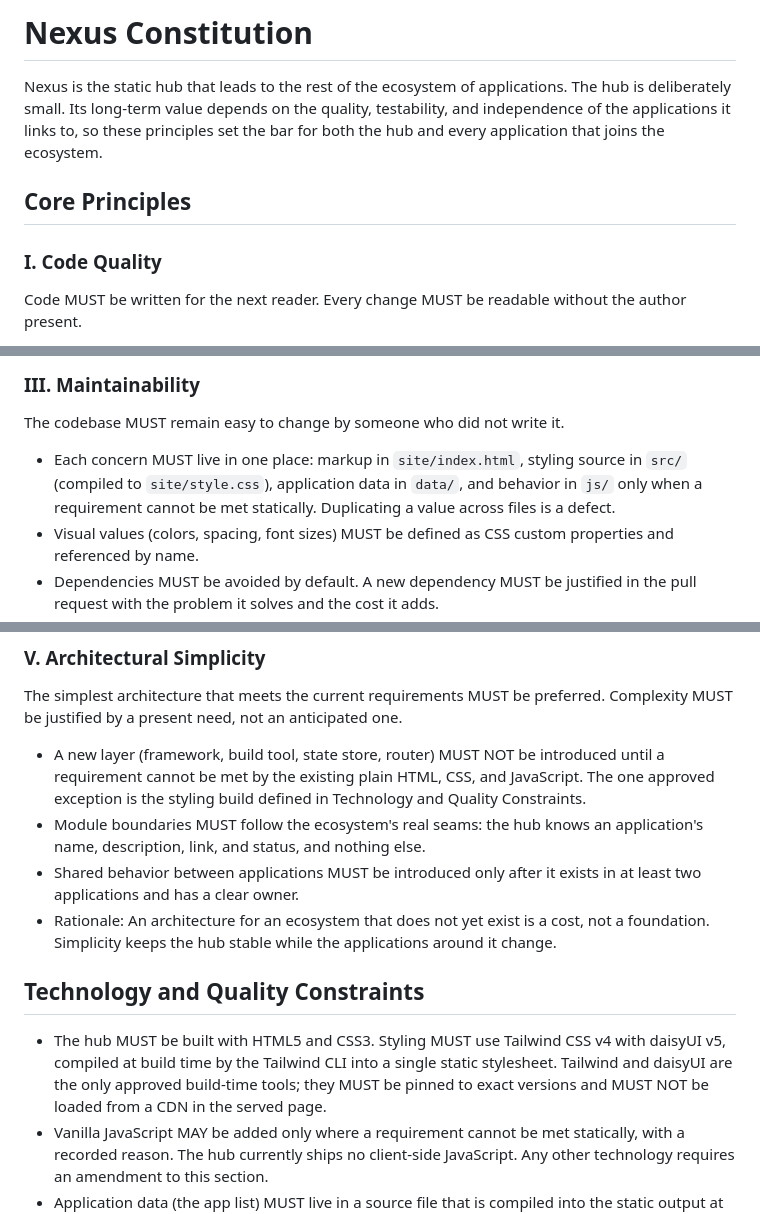
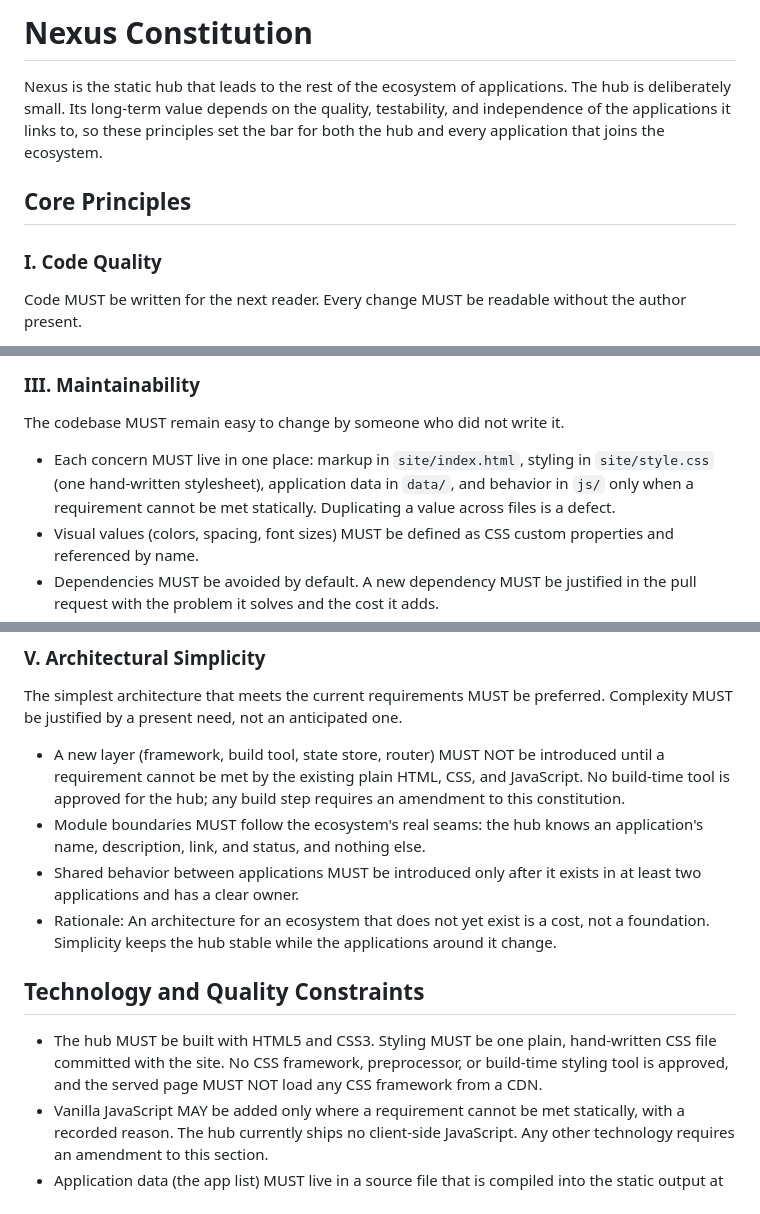
Before and after one commit to ph4nt0mgh0sT17/Nexus, a Markdown page: .specify/memory/constitution.md, 3 parts joined by grey strips. Rendered like a GitHub page.

Commit message:
docs: amend constitution to v2.0.0 (drop Tailwind and daisyUI)
Styling becomes one plain, hand-written CSS file with no framework and
no build-time styling tool. This is a MAJOR change because a core
technology constraint is dropped. Principles IV and the app-list rule
still conflict with spec 002 and need a separate amendment.

```diff
--- a/.specify/memory/constitution.md
+++ b/.specify/memory/constitution.md
@@ -1,14 +1,20 @@
 <!--
 Sync Impact Report
-- Version change: 1.0.0 -> 1.1.0 (MINOR: Technology and Quality Constraints materially expanded)
-- Sections amended: Principle III (Maintainability), Principle V (Architectural Simplicity),
-  Technology and Quality Constraints, Governance (version line)
-- Rationale: The owner chose Tailwind CSS v4 with daisyUI v5 (see
-  specs/001-mikrite-nexus-front-page/tech-stack-decisions.md) for the front page, accepting a
-  build step for the stylesheet only. The amendment limits this to styling tooling at build time.
+- Version change: 1.1.0 -> 2.0.0 (MAJOR: a core technology constraint is dropped)
+- Sections amended: Principle III (Maintainability, styling source line), Principle V
+  (Architectural Simplicity, build-tool exception removed), Technology and Quality Constraints
+  (styling technology), Governance (version line)
+- Rationale: Spec 002-static-app-cards removed the build step for the front page. The page's
+  markup is hand-written in site/index.html, so the only remaining build step was the Tailwind
+  stylesheet. The owner decided to drop Tailwind CSS v4 and daisyUI v5 and use one plain,
+  hand-written CSS file committed with the site. This reverses the 1.1.0 styling approval.
 - Impact on existing applications: None. No application exists yet.
-- Impact on templates under .specify/: The plan template's Constitution Check must reference
-  this amendment for the Tailwind build step.
+- Impact on templates under .specify/: The plan template's Constitution Check and any
+  reference to the Tailwind build step must be updated. Not changed by this amendment.
+- Deferred, not changed here (conflict with spec 002): Principle IV still requires the app list
+  to be data, not markup, and to scale to 50 applications. Technology and Quality Constraints
+  still requires application data compiled from a source file. Spec 002 moves the boxes into
+  the HTML and limits the design to five. A separate amendment is needed for these points.
 - Approval: Repository owner.
 -->
 
@@ -55,9 +61,10 @@ Behavior MUST be verified before it is considered done, and verification MUST be
 
 The codebase MUST remain easy to change by someone who did not write it.
 
-- Each concern MUST live in one place: markup in `site/index.html`, styling source in `src/`
-  (compiled to `site/style.css`), application data in `data/`, and behavior in `js/` only when a
-  requirement cannot be met statically. Duplicating a value across files is a defect.
+- Each concern MUST live in one place: markup in `site/index.html`, styling in
+  `site/style.css` (one hand-written stylesheet), application data in `data/`, and behavior in
+  `js/` only when a requirement cannot be met statically. Duplicating a value across files is a
+  defect.
 - Visual values (colors, spacing, font sizes) MUST be defined as CSS custom properties and
   referenced by name.
 - Dependencies MUST be avoided by default. A new dependency MUST be justified in the pull
@@ -93,8 +100,8 @@ The simplest architecture that meets the current requirements MUST be preferred.
 MUST be justified by a present need, not an anticipated one.
 
 - A new layer (framework, build tool, state store, router) MUST NOT be introduced until a
-  requirement cannot be met by the existing plain HTML, CSS, and JavaScript. The one approved
-  exception is the styling build defined in Technology and Quality Constraints.
+  requirement cannot be met by the existing plain HTML, CSS, and JavaScript. No build-time tool
+  is approved for the hub; any build step requires an amendment to this constitution.
 - Module boundaries MUST follow the ecosystem's real seams: the hub knows an application's
   name, description, link, and status, and nothing else.
 - Shared behavior between applications MUST be introduced only after it exists in at least
@@ -104,10 +111,9 @@ MUST be justified by a present need, not an anticipated one.
 
 ## Technology and Quality Constraints
 
-- The hub MUST be built with HTML5 and CSS3. Styling MUST use Tailwind CSS v4 with daisyUI v5,
-  compiled at build time by the Tailwind CLI into a single static stylesheet. Tailwind and
-  daisyUI are the only approved build-time tools; they MUST be pinned to exact versions and MUST
-  NOT be loaded from a CDN in the served page.
+- The hub MUST be built with HTML5 and CSS3. Styling MUST be one plain, hand-written CSS file
+  committed with the site. No CSS framework, preprocessor, or build-time styling tool is
+  approved, and the served page MUST NOT load any CSS framework from a CDN.
 - Vanilla JavaScript MAY be added only where a requirement cannot be met statically, with a
   recorded reason. The hub currently ships no client-side JavaScript. Any other technology
   requires an amendment to this section.
```
Also changed, not shown: other parts of .specify/memory/constitution.md (+1 -1 lines).
